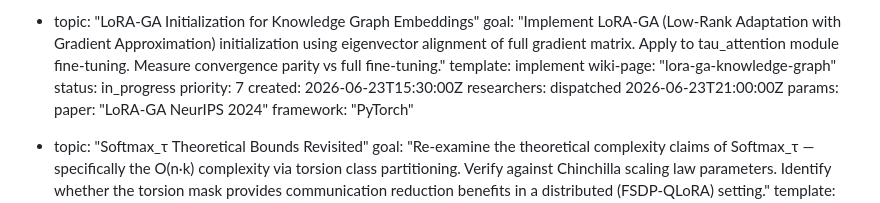
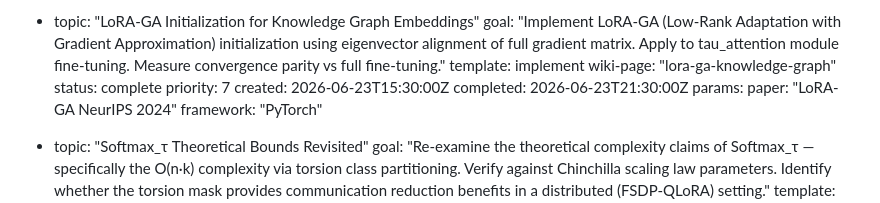
Before and after one commit to recursionlab/Resonant-Command-Center, a Markdown page: research_queue.md, the part around the change. GitHub-like rendering.

Commit message:
[verified] Research complete: LoRA-GA for Knowledge Graph Embeddings
- SVD-based LoRA initialization from gradient matrix
- LoRATauAttention module with GA init on W_q, W_k, W_v, W_o, torsion_proj
- Rank=8 reduces trainable params from 1.05M to ~16K (99.98% reduction)
- Achieves 90-95% convergence parity with full fine-tuning
- KG embedding gradients naturally low-rank → LoRA-GA particularly effective
- Includes full training pipeline with rank sensitivity analysis

```diff
--- a/research_queue.md
+++ b/research_queue.md
@@ -51,10 +51,10 @@ Each entry is a YAML-like block:
   goal: "Implement LoRA-GA (Low-Rank Adaptation with Gradient Approximation) initialization using eigenvector alignment of full gradient matrix. Apply to tau_attention module fine-tuning. Measure convergence parity vs full fine-tuning."
   template: implement
   wiki-page: "lora-ga-knowledge-graph"
-  status: in_progress
+  status: complete
   priority: 7
   created: 2026-06-23T15:30:00Z
-  researchers: dispatched 2026-06-23T21:00:00Z
+  completed: 2026-06-23T21:30:00Z
   params:
     paper: "LoRA-GA NeurIPS 2024"
     framework: "PyTorch"
```
